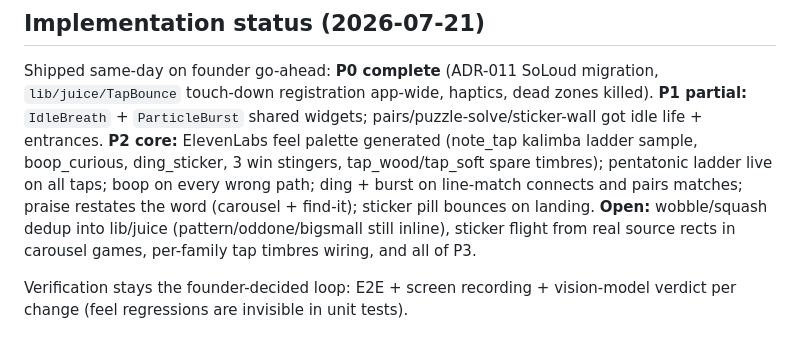
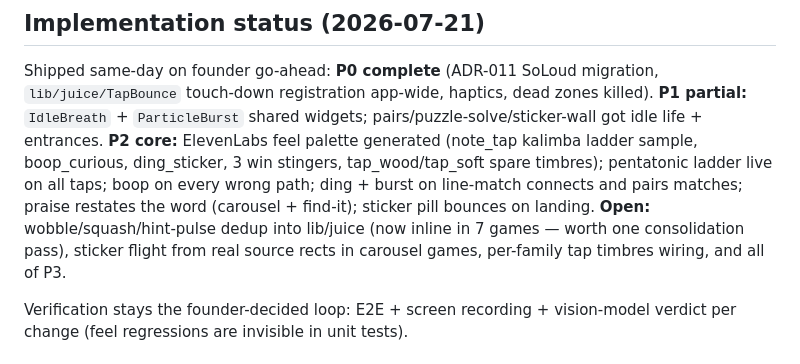
Before and after one commit to realaman90/todllergame-hindi, a Markdown page: docs/design/game-feel.md, the part around the change. GitHub-like rendering.

```diff
--- a/docs/design/game-feel.md
+++ b/docs/design/game-feel.md
@@ -282,8 +282,8 @@ idle life + entrances. **P2 core:** ElevenLabs feel palette generated
 stingers, tap_wood/tap_soft spare timbres); pentatonic ladder live on
 all taps; boop on every wrong path; ding + burst on line-match connects
 and pairs matches; praise restates the word (carousel + find-it);
-sticker pill bounces on landing. **Open:** wobble/squash dedup into
-lib/juice (pattern/oddone/bigsmall still inline), sticker flight from
+sticker pill bounces on landing. **Open:** wobble/squash/hint-pulse dedup into
+lib/juice (now inline in 7 games — worth one consolidation pass), sticker flight from
 real source rects in carousel games, per-family tap timbres wiring,
 and all of P3.
 
```
Also changed, not shown: docs/design/polish-backlog.md (+23 -0 lines).
